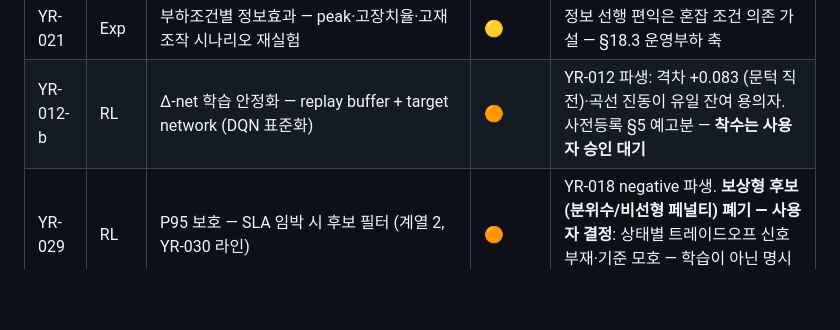
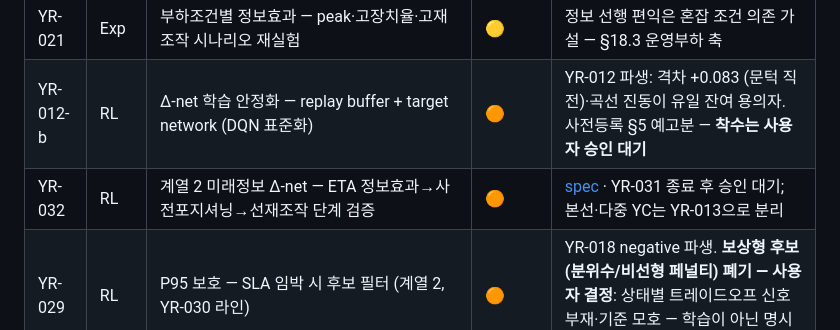
Before and after one commit to bbageon/port-schedule-optimization, a Markdown page: .claude/Dashboard/backlog.md, the part around the change. Drawn GitHub-style; blank space fills up the shorter version.

Commit message:
board: register staged future-info residual RL strategy

```diff
--- a/.claude/Dashboard/backlog.md
+++ b/.claude/Dashboard/backlog.md
@@ -11,6 +11,7 @@
 | YR-020 | RL | Exp-2/3 열세 원인 분석 — 상태공간 희석 vs 정보 무익 판별 | 🟡 | [수렴진단](../docs/YR-020-수렴진단-2026-07-14.md): 희석 방문통계 증거 확보. **YR-030 전환 결정으로 "함수근사 판단재료" 역할 종결** — 학술적 원인 규명 가치로만 유지 (🟠→🟡, 2026-07-14) |
 | YR-021 | Exp | 부하조건별 정보효과 — peak·고장치율·고재조작 시나리오 재실험 | 🟡 | 정보 선행 편익은 혼잡 조건 의존 가설 — §18.3 운영부하 축 |
 | YR-012-b | RL | Δ-net 학습 안정화 — replay buffer + target network (DQN 표준화) | 🟠 | YR-012 파생: 격차 +0.083 (문턱 직전)·곡선 진동이 유일 잔여 용의자. 사전등록 §5 예고분 — **착수는 사용자 승인 대기** |
+| YR-032 | RL | 계열 2 미래정보 Δ-net — ETA 정보효과→사전포지셔닝→선재조작 단계 검증 | 🟠 | [spec](../docs/dashboard-task-specs/YR-032-future-info-residual-rl.md) · YR-031 종료 후 승인 대기; 본선·다중 YC는 YR-013으로 분리 |
 | YR-029 | RL | P95 보호 — SLA 임박 시 후보 필터 (계열 2, YR-030 라인) | 🟠 | YR-018 negative 파생. **보상형 후보(분위수/비선형 페널티) 폐기 — 사용자 결정**: 상태별 트레이드오프 신호 부재·기준 모호 — 학습이 아닌 명시적 제약(후보 제한)으로 강제 |
 | YR-026 | RL | 비용계수 민감도 + tail 60분 임계 KPI 확장 (안전운임 제도 정합) | 🟡 | YR-025 후속: 계수 4/5가 assumed·tail 은 30분 proxy — 본선·tail 계수 grid 로 negative 결과의 강건성 판별. tail 지표 재정의는 YR-029 와 연계 |
 | YR-024 | Sim | 취급시간 확률화 — DGT 육측 원격 인계 분산(PEMA) 반영, 결정적 모델 확장 | 🟡 | YR-023 발견: 공개정보만으론 HJNC·DGT 프로파일이 수치 동일 — 케이스 차별화의 유일한 문헌 경로 |
```
Also changed, not shown: 1 other file.
